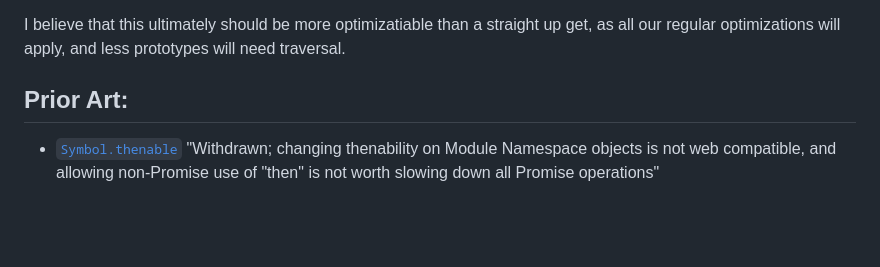
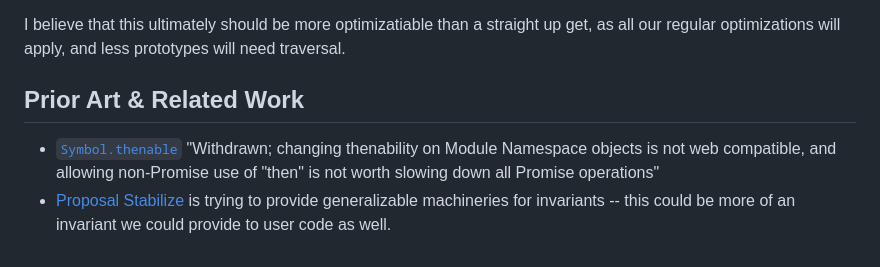
Before and after one commit to tc39/proposal-thenable-curtailment, a Markdown page: README.md, the part around the change. GitHub-like rendering; blank space fills up the shorter version.

Commit message:
Mention stabilize

```diff
--- a/README.md
+++ b/README.md
@@ -73,9 +73,12 @@ operation.
 I believe that this ultimately should be more optimizatiable than a straight up get,
 as all our regular optimizations will apply, and less prototypes will need traversal.
 
-## Prior Art:
+## Prior Art & Related Work
 
 - [`Symbol.thenable`](https://github.com/tc39/proposal-symbol-thenable) "Withdrawn;
   changing thenability on Module Namespace objects is not web compatible, and
   allowing non-Promise use of "then" is not worth slowing down all Promise
   operations"
+- [Proposal Stabilize](https://github.com/Agoric/proposal-stabilize/) is trying to
+  provide generalizable machineries for invariants -- this could be more of
+  an invariant we could provide to user code as well.
```
